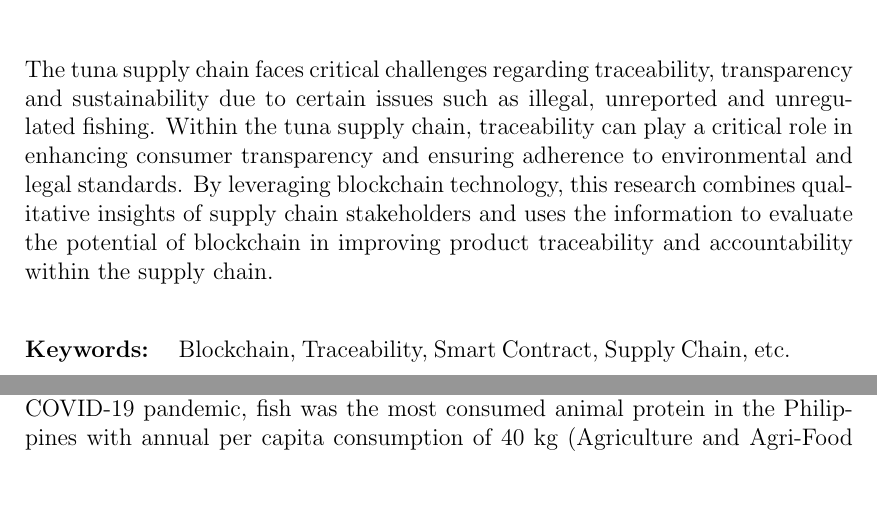
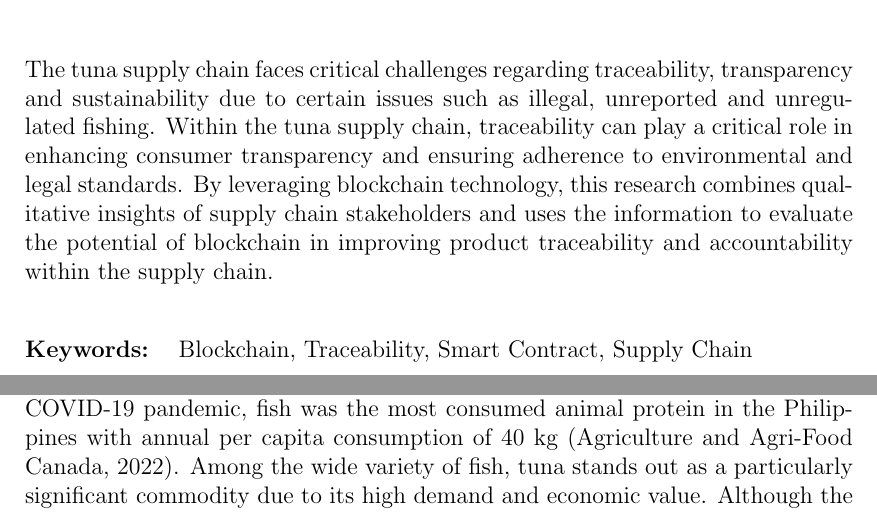
Before and after one commit to jeffrouzel/SeaXChange, a LaTeX thesis (Documentation/main.tex, which reads Documentation/abstract.tex, Documentation/chapter_1.tex): two parts of pages 2 and 7 of 30, joined at a grey line, cut so that both start at the same text, the shorter picture padded with empty space. Compiled offline with pdfLaTeX.

Commit message:
Chapter 1 Corrections
corrected highlighted/comments of sir fdd except for the research objectives

```diff
--- a/Documentation/abstract.tex
+++ b/Documentation/abstract.tex
@@ -5,7 +5,7 @@ The tuna supply chain faces critical challenges regarding traceability, transpar
 
 \begin{flushleft}
 \begin{tabular}{lp{4.25in}}
-\hspace{-0.5em}\textbf{Keywords:}\hspace{0.25em} & Blockchain, Traceability, Smart Contract, Supply Chain, etc.\\
+\hspace{-0.5em}\textbf{Keywords:}\hspace{0.25em} & Blockchain, Traceability, Smart Contract, Supply Chain\\
 \end{tabular}
 \end{flushleft}
 \end{abstract}
--- a/Documentation/chapter_1.tex
+++ b/Documentation/chapter_1.tex
@@ -12,7 +12,7 @@ The tuna supply chain faces critical issues that affect both the industry and it
 
 \section{Problem Statement}
 
-Fish is one of the most consumed protein products in the Philippines. Before the COVID-19 pandemic, fish was the most consumed animal protein in the Philippines with annual per capita consumption of 40 kg (Agriculture and Agri-Food Canada, 2022). Although the nation is gifted with an abundance of aquatic resources, the methods of dispersal of the product usually leads to inefficiency in terms of sales, pricing, and overall product quality for the consumers. The problem arises with the introduction of a supply chain from several middlemen between the fish farmer or producer and wholesaler in the coastal and aquatic regions towards the consumers with less access to fresh fish. Consequently, both consumers and suppliers face challenges in ensuring transparent and fair pricing, product tracking, and maintaining the quality of fish products.
+Fish is one of the most consumed protein products in the Philippines. Before the COVID-19 pandemic, fish was the most consumed animal protein in the Philippines with annual per capita consumption of 40 kg (Agriculture and Agri-Food Canada, 2022). Among the wide variety of fish, tuna stands out as a particularly significant commodity due to its high demand and economic value. Although the nation is gifted with an abundance of aquatic resources, the methods of dispersal of the product usually leads to inefficiency in terms of sales, pricing, and overall product quality for the consumers. The problem arises with the introduction of a supply chain from several middlemen between the fish farmer or producer and wholesaler in the coastal and aquatic regions towards the consumers with less access to fresh fish. Consequently, both consumers and suppliers face challenges in ensuring transparent and fair pricing, product tracking, and maintaining the quality of fish products.
 
 
 
```
Also changed, not shown: Documentation/title_page.tex (+1 -1 lines), Documentation/main.pdf, Documentation/chapter_1.tex (2 more changed lines), 2 other files.
